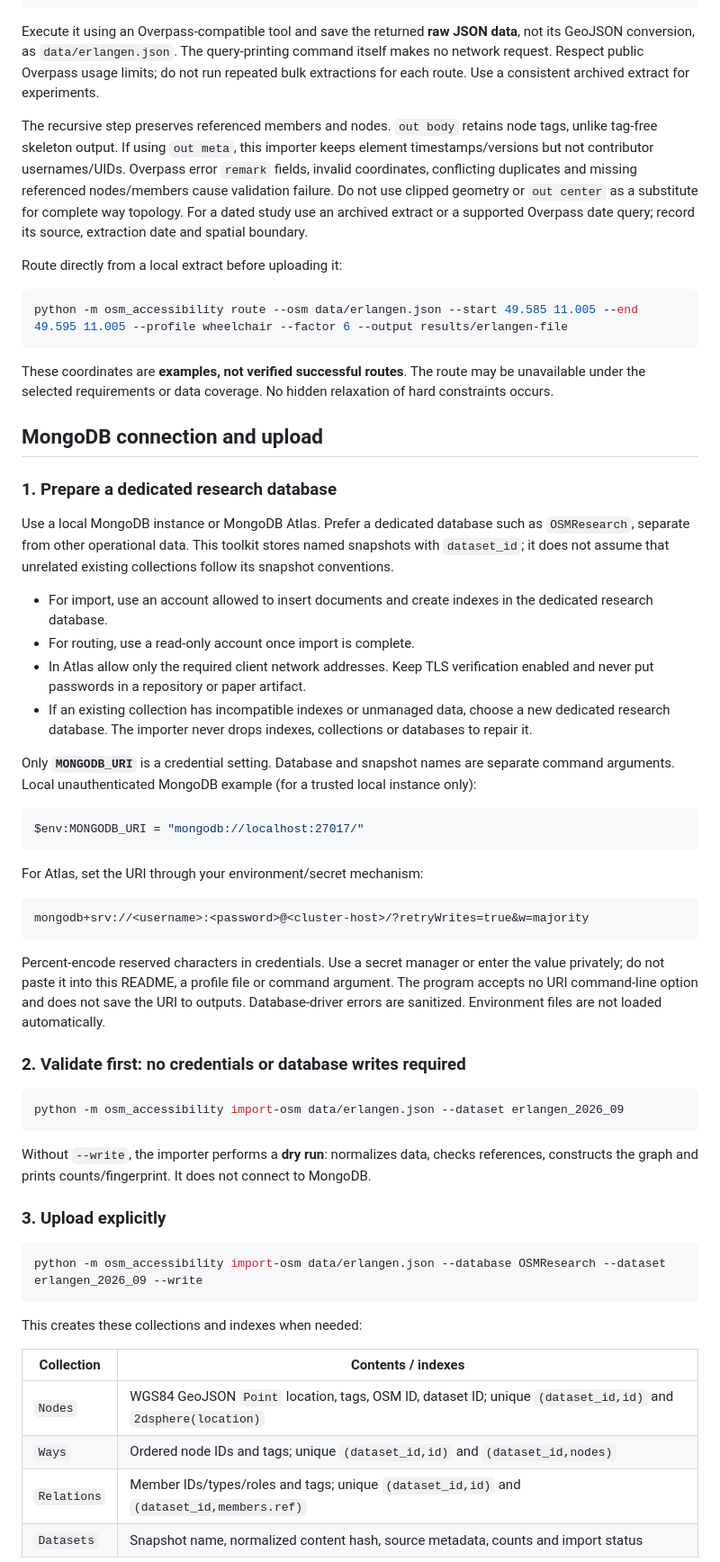
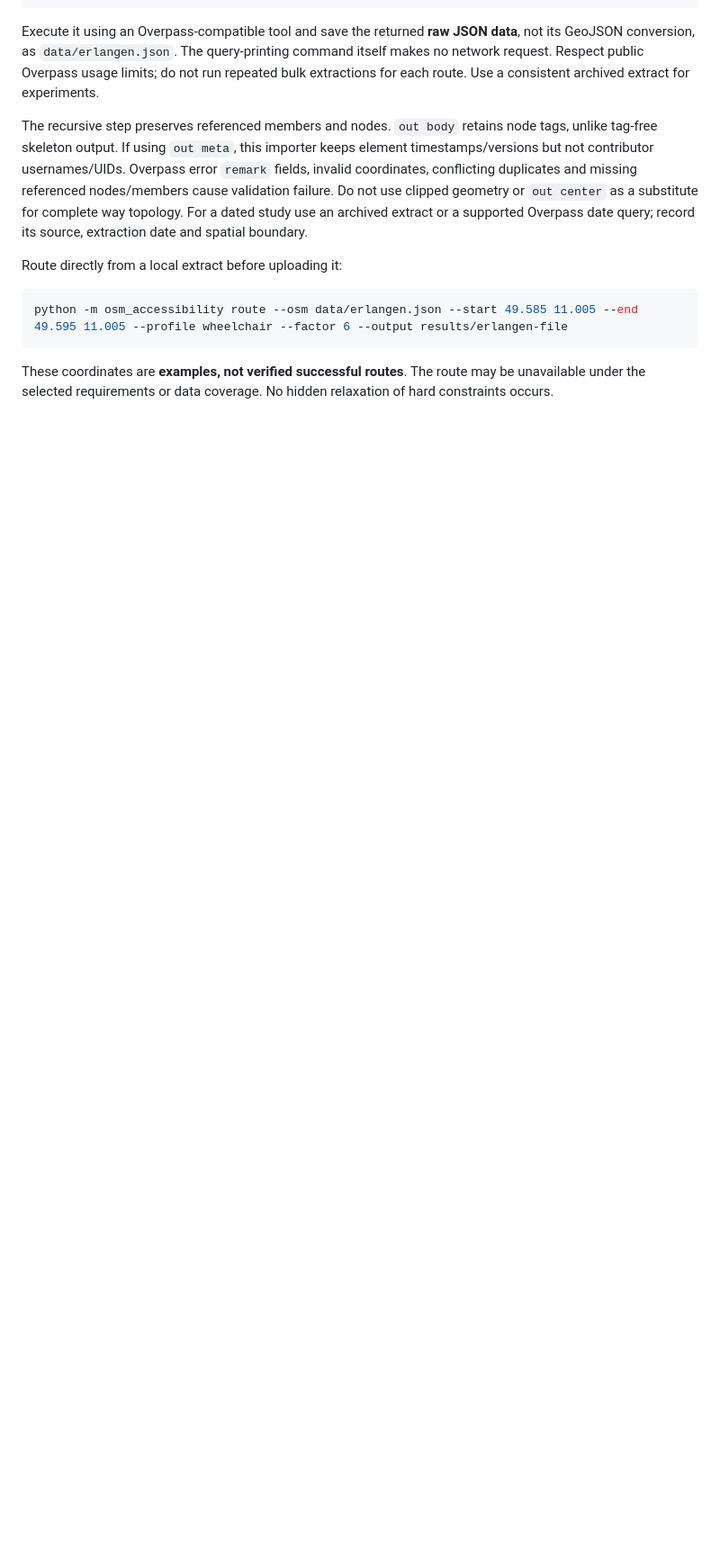
Before and after one commit to AlexM3020/accessible-routing-openstreetmap, a Markdown page: README.md, the part around one of its changes. Shown at 90% size. Drawn GitHub-style; blank space fills up the shorter version.

````diff
--- a/README.md
+++ b/README.md
@@ -150,51 +150,3 @@ python -m osm_accessibility route --osm data/erlangen.json --start 49.585 11.005
 
 These coordinates are **examples, not verified successful routes**. The route may be unavailable under the selected requirements or data coverage. No hidden relaxation of hard constraints occurs.
 
-## MongoDB connection and upload
-
-### 1. Prepare a dedicated research database
-
-Use a local MongoDB instance or MongoDB Atlas. Prefer a dedicated database such as `OSMResearch`, separate from other operational data. This toolkit stores named snapshots with `dataset_id`; it does not assume that unrelated existing collections follow its snapshot conventions.
-
-- For import, use an account allowed to insert documents and create indexes in the dedicated research database.
-- For routing, use a read-only account once import is complete.
-- In Atlas allow only the required client network addresses. Keep TLS verification enabled and never put passwords in a repository or paper artifact.
-- If an existing collection has incompatible indexes or unmanaged data, choose a new dedicated research database. The importer never drops indexes, collections or databases to repair it.
-
-Only **`MONGODB_URI`** is a credential setting. Database and snapshot names are separate command arguments. Local unauthenticated MongoDB example (for a trusted local instance only):
-
-```powershell
-$env:MONGODB_URI = "mongodb://localhost:27017/"
-```
-
-For Atlas, set the URI through your environment/secret mechanism:
-
-```text
-mongodb+srv://<username>:<password>@<cluster-host>/?retryWrites=true&w=majority
-```
-
-Percent-encode reserved characters in credentials. Use a secret manager or enter the value privately; do not paste it into this README, a profile file or command argument. The program accepts no URI command-line option and does not save the URI to outputs. Database-driver errors are sanitized. Environment files are not loaded automatically.
-
-### 2. Validate first: no credentials or database writes required
-
-```powershell
-python -m osm_accessibility import-osm data/erlangen.json --dataset erlangen_2026_09
-```
-
-Without `--write`, the importer performs a **dry run**: normalizes data, checks references, constructs the graph and prints counts/fingerprint. It does not connect to MongoDB.
-
-### 3. Upload explicitly
-
-```powershell
-python -m osm_accessibility import-osm data/erlangen.json --database OSMResearch --dataset erlangen_2026_09 --write
-```
-
-This creates these collections and indexes when needed:
-
-| Collection | Contents / indexes |
-| --- | --- |
-| `Nodes` | WGS84 GeoJSON `Point` location, tags, OSM ID, dataset ID; unique `(dataset_id,id)` and `2dsphere(location)` |
-| `Ways` | Ordered node IDs and tags; unique `(dataset_id,id)` and `(dataset_id,nodes)` |
-| `Relations` | Member IDs/types/roles and tags; unique `(dataset_id,id)` and `(dataset_id,members.ref)` |
-| `Datasets` | Snapshot name, normalized content hash, source metadata, counts and import status |
-
````
Also changed, not shown: other parts of README.md (+0 -17 lines).
